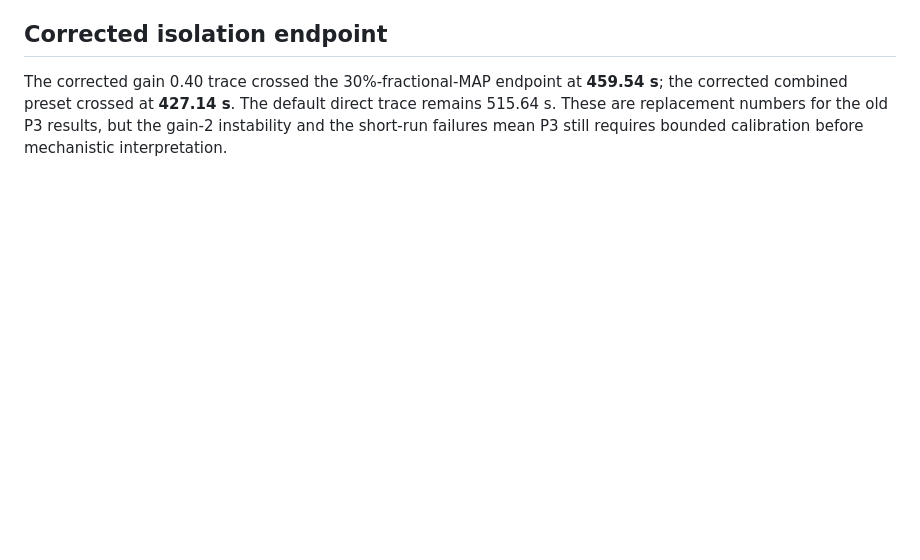
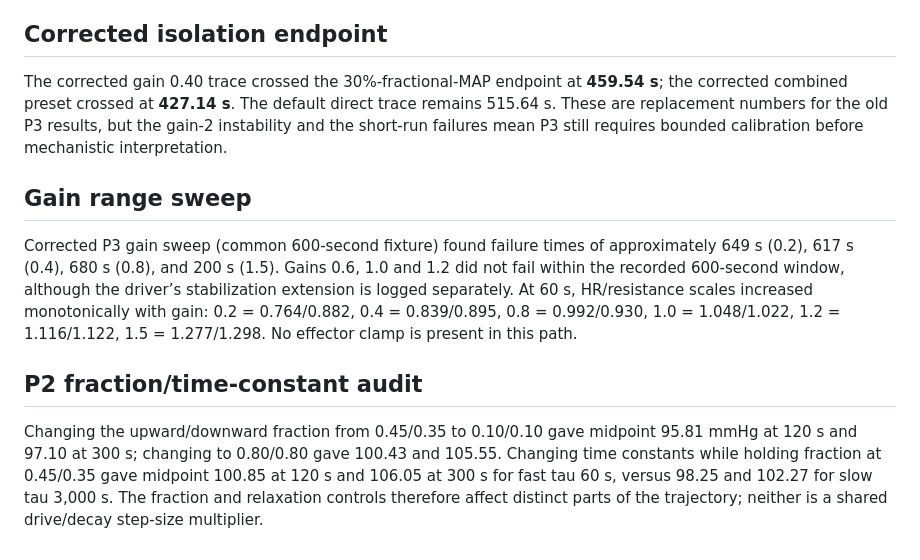
Before and after one commit to Naijaoracle/htn-coupling, a Markdown page: results/stage7/parameter_isolation.md, the part around the change. GitHub-like rendering; blank space fills up the shorter version.

Commit message:
analysis: characterize P3 range and audit P2 dynamics

```diff
--- a/results/stage7/parameter_isolation.md
+++ b/results/stage7/parameter_isolation.md
@@ -52,3 +52,12 @@ At 60 s after the bleed began, before the divergent failures: gain 0.40 gave HR/
 ## Corrected isolation endpoint
 
 The corrected gain 0.40 trace crossed the 30%-fractional-MAP endpoint at **459.54 s**; the corrected combined preset crossed at **427.14 s**. The default direct trace remains 515.64 s. These are replacement numbers for the old P3 results, but the gain-2 instability and the short-run failures mean P3 still requires bounded calibration before mechanistic interpretation.
+
+
+## Gain range sweep
+
+Corrected P3 gain sweep (common 600-second fixture) found failure times of approximately 649 s (0.2), 617 s (0.4), 680 s (0.8), and 200 s (1.5). Gains 0.6, 1.0 and 1.2 did not fail within the recorded 600-second window, although the driver’s stabilization extension is logged separately. At 60 s, HR/resistance scales increased monotonically with gain: 0.2 = 0.764/0.882, 0.4 = 0.839/0.895, 0.8 = 0.992/0.930, 1.0 = 1.048/1.022, 1.2 = 1.116/1.122, 1.5 = 1.277/1.298. No effector clamp is present in this path.
+
+## P2 fraction/time-constant audit
+
+Changing the upward/downward fraction from 0.45/0.35 to 0.10/0.10 gave midpoint 95.81 mmHg at 120 s and 97.10 at 300 s; changing to 0.80/0.80 gave 100.43 and 105.55. Changing time constants while holding fraction at 0.45/0.35 gave midpoint 100.85 at 120 s and 106.05 at 300 s for fast tau 60 s, versus 98.25 and 102.27 for slow tau 3,000 s. The fraction and relaxation controls therefore affect distinct parts of the trajectory; neither is a shared drive/decay step-size multiplier.
```
Also changed, not shown: docs/STAGE7_IMPLEMENTATION_STATUS.md (+3 -0 lines).
